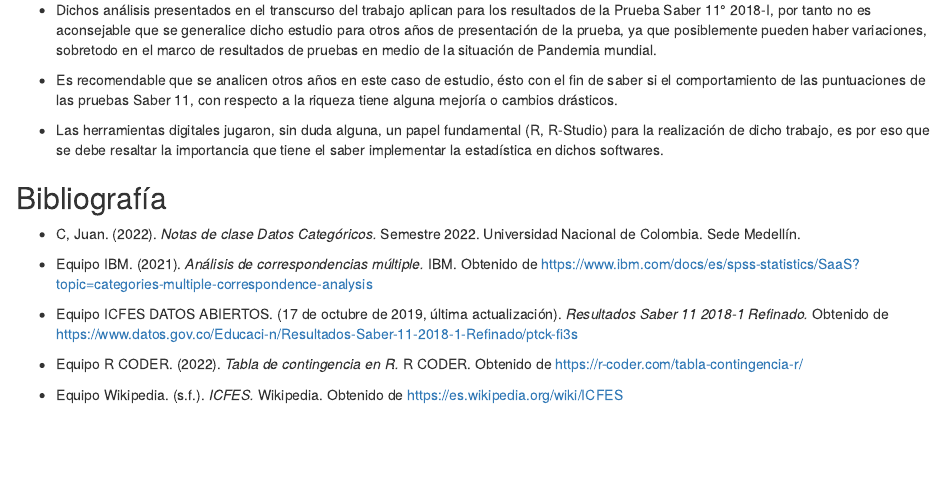
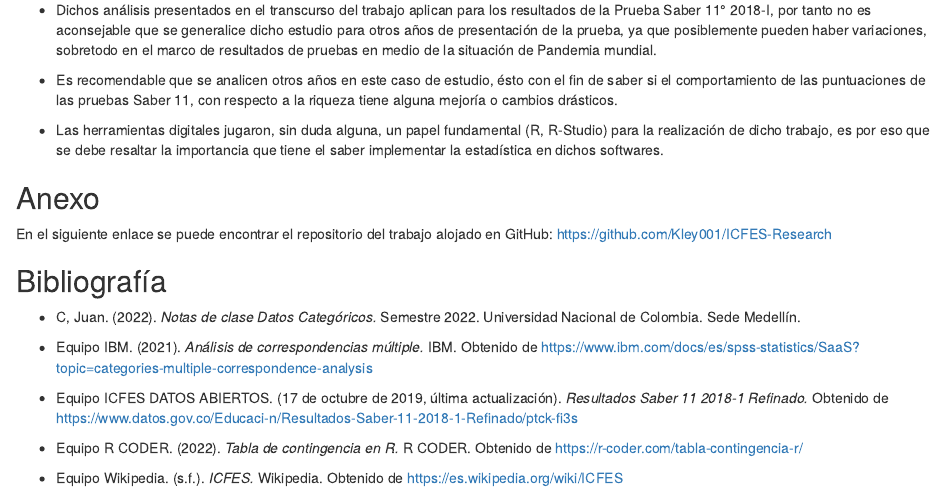
Before and after one commit to Kley001/ICFES-Research, an R Markdown document (ICFES/Publish R.Rmd): the page in a window 1100 px wide, from 10030 px down. Rendered offline with R 4.5, knitr and Pandoc, with nearby package versions; drawn as R Markdown's standard HTML page in place of the format the file asks for; some code elsewhere in the file could not run offline.

Commit message:
Update Publish R.Rmd

```diff
--- a/ICFES/Publish R.Rmd
+++ b/ICFES/Publish R.Rmd
@@ -573,6 +580,10 @@ Como el valor-p es mayor a un $\alpha$ de 0.05 hay suficiente evidencia estadís
 
 - Las herramientas digitales jugaron, sin duda alguna, un papel fundamental (R, R-Studio) para la realización de dicho trabajo, es por eso que se debe resaltar la importancia que tiene el saber implementar la estadística en dichos softwares.
 
+## Anexo
+
+En el siguiente enlace se puede encontrar el repositorio del trabajo alojado en GitHub: https://github.com/Kley001/ICFES-Research
+
 ## Bibliografía
 
 - C, Juan. (2022). *Notas de clase Datos Categóricos.* Semestre 2022. Universidad Nacional de Colombia. Sede Medellín.
```
Also changed, not shown: ICFES/Publish R.Rmd (7 more changed lines).
